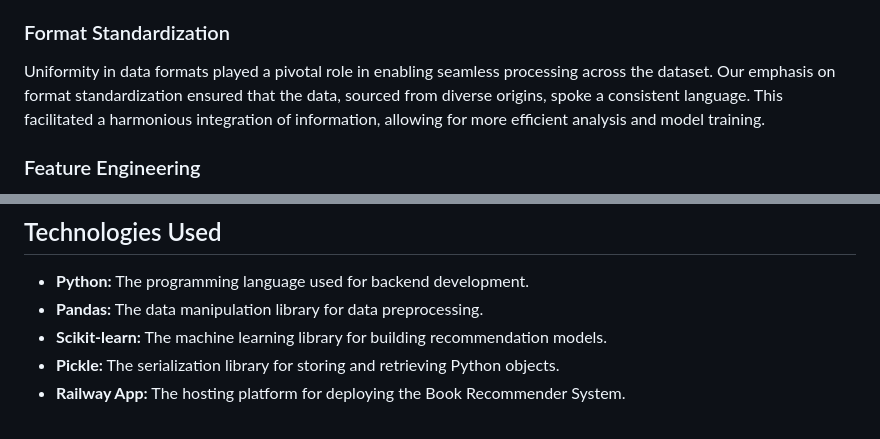
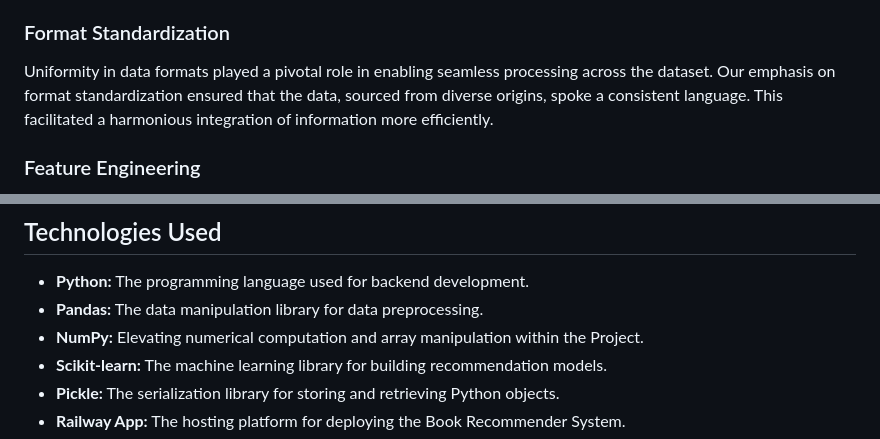
Before and after one commit to AdarshBahadur/Book-Recommender-Project, a Markdown page: README.md, 2 parts joined by grey strips. Drawn GitHub-style.

```diff
--- a/README.md
+++ b/README.md
@@ -55,7 +52,7 @@ Preserving the integrity and accuracy of our dataset demanded a rigorous approac
 
 ### Format Standardization
 
-Uniformity in data formats played a pivotal role in enabling seamless processing across the dataset. Our emphasis on format standardization ensured that the data, sourced from diverse origins, spoke a consistent language. This facilitated a harmonious integration of information, allowing for more efficient analysis and model training.
+Uniformity in data formats played a pivotal role in enabling seamless processing across the dataset. Our emphasis on format standardization ensured that the data, sourced from diverse origins, spoke a consistent language. This facilitated a harmonious integration of information more efficiently.
 
 ### Feature Engineering
 
@@ -72,6 +69,7 @@ The culmination of these efforts resulted in a dataset that goes beyond cleanlin
 
 - **Python:** The programming language used for backend development.
 - **Pandas:** The data manipulation library for data preprocessing.
+- **NumPy:** Elevating numerical computation and array manipulation within the Project.
 - **Scikit-learn:** The machine learning library for building recommendation models.
 - **Pickle:** The serialization library for storing and retrieving Python objects.
 - **Railway App:** The hosting platform for deploying the Book Recommender System.
```
Also changed, not shown: other parts of README.md (+2 -5 lines).
